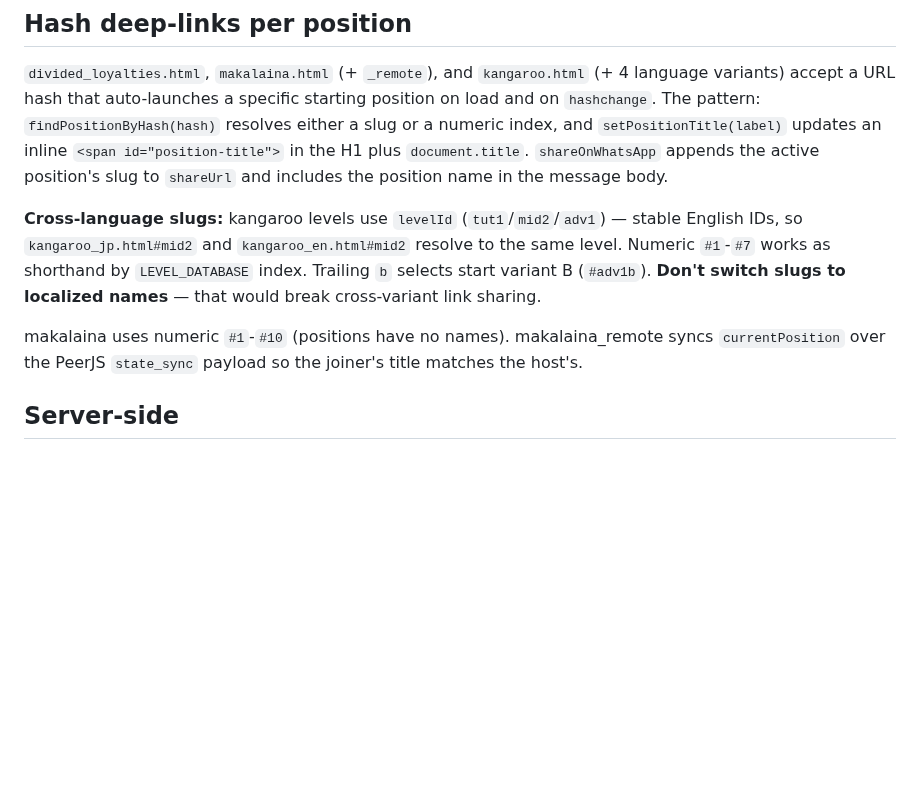
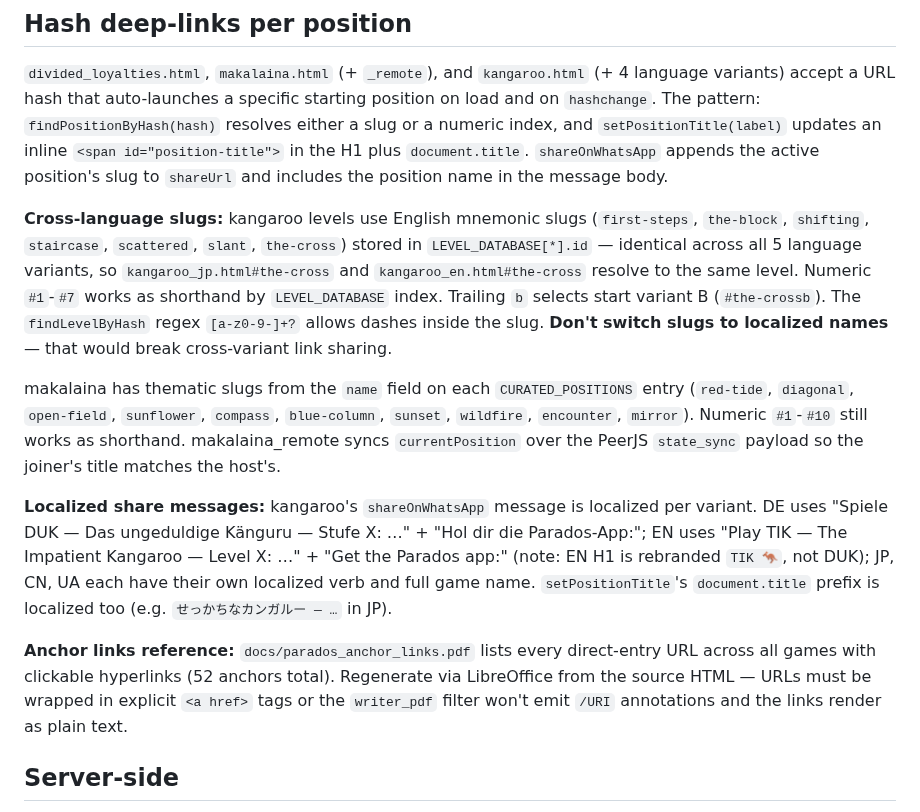
Before and after one commit to zdavatz/parados, a Markdown page: CLAUDE.md, the part around the change. GitHub-like rendering; blank space fills up the shorter version.

```diff
--- a/CLAUDE.md
+++ b/CLAUDE.md
@@ -78,9 +78,13 @@ For file shares (CSV / saved game JSON), use `navigator.share({ files:[file], ti
 
 `divided_loyalties.html`, `makalaina.html` (+ `_remote`), and `kangaroo.html` (+ 4 language variants) accept a URL hash that auto-launches a specific starting position on load and on `hashchange`. The pattern: `findPositionByHash(hash)` resolves either a slug or a numeric index, and `setPositionTitle(label)` updates an inline `<span id="position-title">` in the H1 plus `document.title`. `shareOnWhatsApp` appends the active position's slug to `shareUrl` and includes the position name in the message body.
 
-**Cross-language slugs:** kangaroo levels use `levelId` (`tut1`/`mid2`/`adv1`) — stable English IDs, so `kangaroo_jp.html#mid2` and `kangaroo_en.html#mid2` resolve to the same level. Numeric `#1`-`#7` works as shorthand by `LEVEL_DATABASE` index. Trailing `b` selects start variant B (`#adv1b`). **Don't switch slugs to localized names** — that would break cross-variant link sharing.
+**Cross-language slugs:** kangaroo levels use English mnemonic slugs (`first-steps`, `the-block`, `shifting`, `staircase`, `scattered`, `slant`, `the-cross`) stored in `LEVEL_DATABASE[*].id` — identical across all 5 language variants, so `kangaroo_jp.html#the-cross` and `kangaroo_en.html#the-cross` resolve to the same level. Numeric `#1`-`#7` works as shorthand by `LEVEL_DATABASE` index. Trailing `b` selects start variant B (`#the-crossb`). The `findLevelByHash` regex `[a-z0-9-]+?` allows dashes inside the slug. **Don't switch slugs to localized names** — that would break cross-variant link sharing.
 
-makalaina uses numeric `#1`-`#10` (positions have no names). makalaina_remote syncs `currentPosition` over the PeerJS `state_sync` payload so the joiner's title matches the host's.
+makalaina has thematic slugs from the `name` field on each `CURATED_POSITIONS` entry (`red-tide`, `diagonal`, `open-field`, `sunflower`, `compass`, `blue-column`, `sunset`, `wildfire`, `encounter`, `mirror`). Numeric `#1`-`#10` still works as shorthand. makalaina_remote syncs `currentPosition` over the PeerJS `state_sync` payload so the joiner's title matches the host's.
+
+**Localized share messages:** kangaroo's `shareOnWhatsApp` message is localized per variant. DE uses "Spiele DUK — Das ungeduldige Känguru — Stufe X: …" + "Hol dir die Parados-App:"; EN uses "Play TIK — The Impatient Kangaroo — Level X: …" + "Get the Parados app:" (note: EN H1 is rebranded `TIK 🦘`, not DUK); JP, CN, UA each have their own localized verb and full game name. `setPositionTitle`'s `document.title` prefix is localized too (e.g. `せっかちなカンガルー — …` in JP).
+
+**Anchor links reference:** `docs/parados_anchor_links.pdf` lists every direct-entry URL across all games with clickable hyperlinks (52 anchors total). Regenerate via LibreOffice from the source HTML — URLs must be wrapped in explicit `<a href>` tags or the `writer_pdf` filter won't emit `/URI` annotations and the links render as plain text.
 
 ## Server-side
 
```
Also changed, not shown: README.md (+11 -1 lines).
